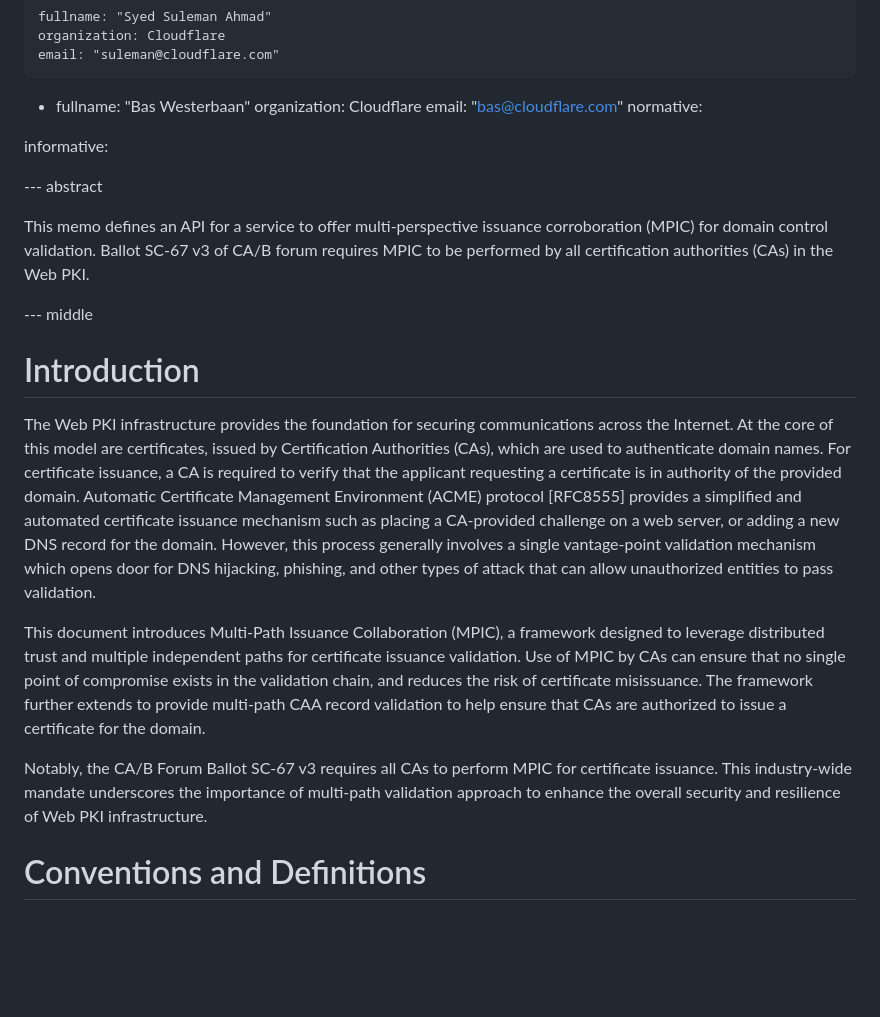
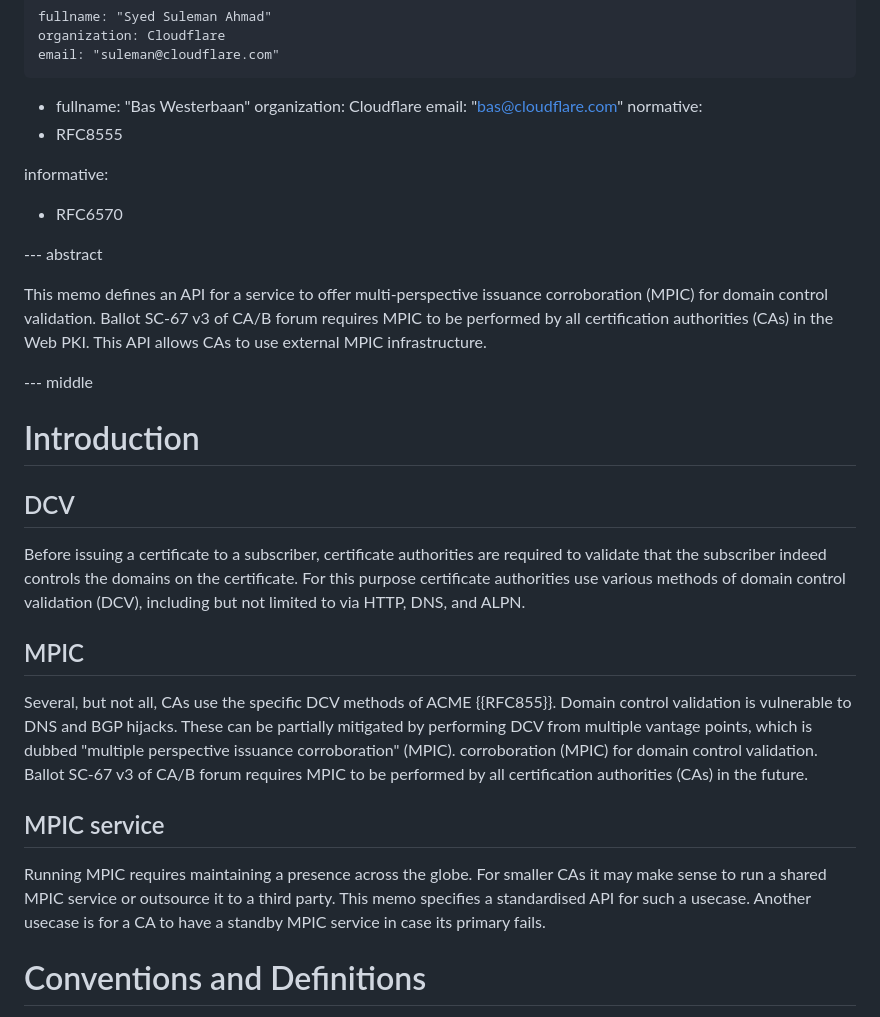
Before and after one commit to open-mpic/draft-mpic, a Markdown page: draft-westerbaan-secdispatch-mpic.md, the part around one of its changes. GitHub-like rendering; blank space fills up the shorter version.

Commit message:
Rewrite intro

```diff
--- a/draft-westerbaan-secdispatch-mpic.md
+++ b/draft-westerbaan-secdispatch-mpic.md
@@ -32,8 +32,10 @@ author:
     organization: Cloudflare
     email: "bas@cloudflare.com"
 normative:
+ - RFC8555
 
 informative:
+ - RFC6570
 
 
 --- abstract
@@ -41,36 +43,36 @@ informative:
 This memo defines an API for a service to offer multi-perspective issuance
 corroboration (MPIC) for domain control validation. Ballot SC-67 v3 of CA/B
 forum requires MPIC to be performed by all certification authorities (CAs) in
-the Web PKI.
+the Web PKI. This API allows CAs to use external MPIC infrastructure.
 
 --- middle
 
 # Introduction
 
-The Web PKI infrastructure provides the foundation for securing communications
-across the Internet. At the core of this model are certificates, issued by
-Certification Authorities (CAs), which are used to authenticate domain names.
-For certificate issuance, a CA is required to verify that the applicant
-requesting a certificate is in authority of the provided domain. Automatic
-Certificate Management Environment (ACME) protocol [RFC8555] provides a
-simplified and automated certificate issuance mechanism such as placing a
-CA-provided challenge on a web server, or adding a new DNS record for the
-domain. However, this process generally involves a single vantage-point
-validation mechanism which opens door for DNS hijacking, phishing, and other
-types of attack that can allow unauthorized entities to pass validation.
+## DCV
+Before issuing a certificate to a subscriber,
+certificate authorities are required to validate that the subscriber
+indeed controls the domains on the certificate.
+For this purpose certificate authorities use various methods
+of domain control validation (DCV), including
+but not limited to via HTTP, DNS, and ALPN.
 
-This document introduces Multi-Path Issuance Collaboration (MPIC), a framework
-designed to leverage distributed trust and multiple independent paths for
-certificate issuance validation. Use of MPIC by CAs can ensure that no single
-point of compromise exists in the validation chain, and reduces the risk of
-certificate misissuance. The framework further extends to provide multi-path
-CAA record validation to help ensure that CAs are authorized to issue a
-certificate for the domain.
+## MPIC
+Several, but not all, CAs use the specific DCV methods of ACME {{RFC855}}.
+Domain control validation is vulnerable to DNS and BGP hijacks.
+These can be partially mitigated by performing DCV from multiple
+vantage points, which is dubbed "multiple perspective issuance corroboration" (MPIC).
+corroboration (MPIC) for domain control validation.
+Ballot SC-67 v3 of CA/B forum requires MPIC to be performed
+by all certification authorities (CAs) in the future.
 
-Notably, the CA/B Forum Ballot SC-67 v3 requires all CAs to perform MPIC for
-certificate issuance. This industry-wide mandate underscores the importance of
-multi-path validation approach to enhance the overall security and resilience
-of Web PKI infrastructure.
+## MPIC service
+Running MPIC requires maintaining a presence across the globe.
+For smaller CAs it may make sense to run a shared MPIC service
+or outsource it to a third party.
+This memo specifies a standardised API for such a usecase.
+Another usecase is for a CA to have a standby MPIC service
+in case its primary fails.
 
 # Conventions and Definitions
 
```
Also changed, not shown: other parts of draft-westerbaan-secdispatch-mpic.md (+2 -2 lines).
